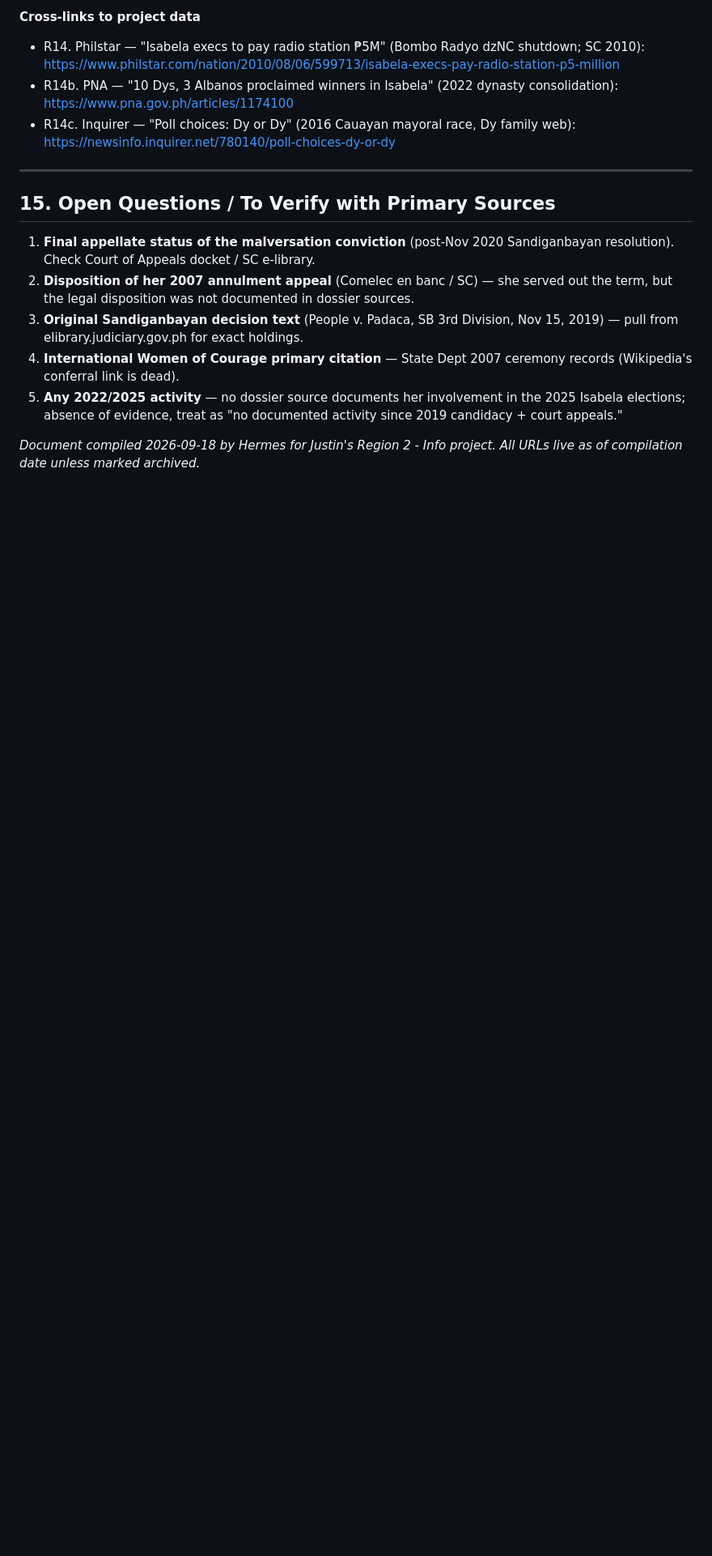
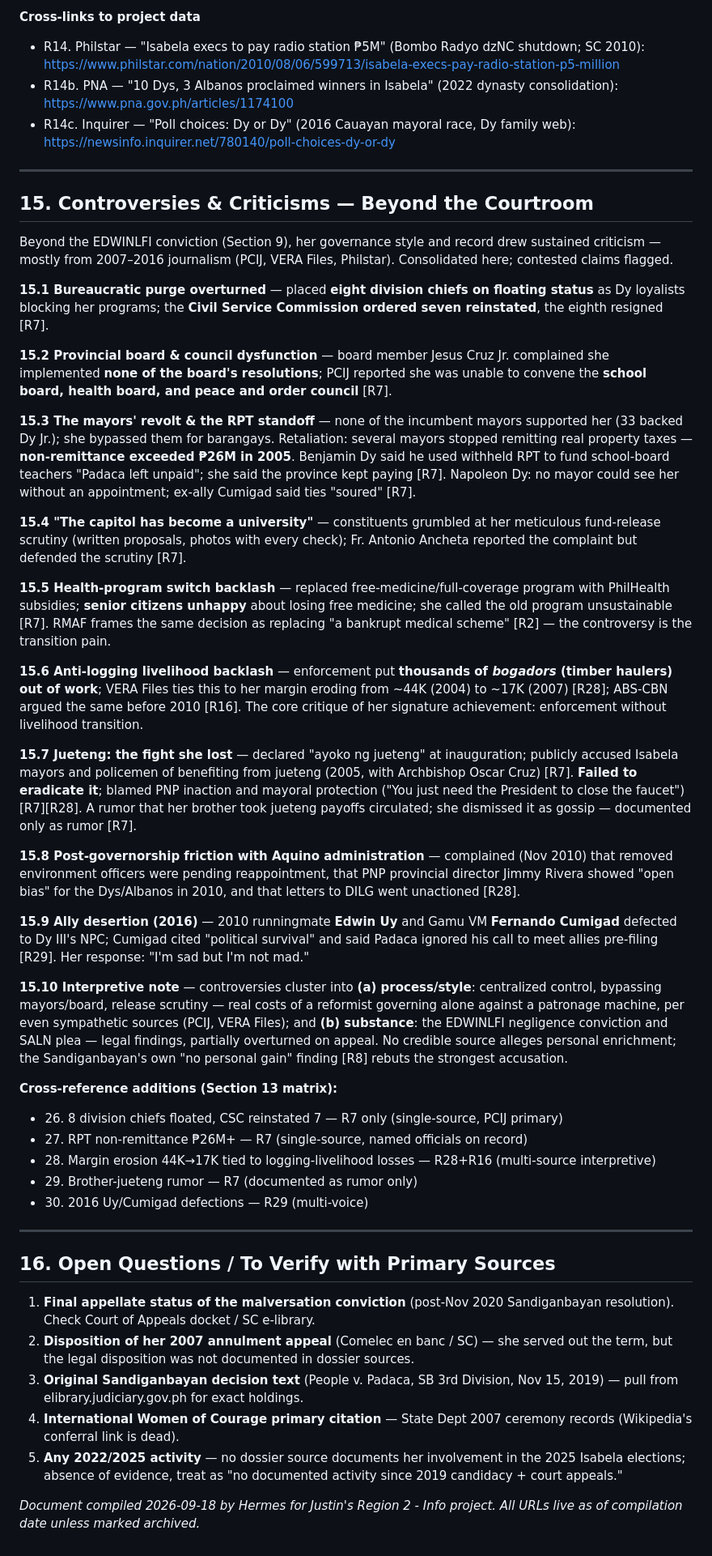
Before and after one commit to franzbuenaventura/region2-info, a Markdown page: research/grace-padaca.md, the part around the change. Shown at 81% size. GitHub-like rendering; blank space fills up the shorter version.

Commit message:
Padaca dossier: add Controversies & Criticisms section
- 10 subsections from PCIJ/VERA Files/Philstar reporting: CSC-reversed
  bureaucratic purge, mayors' RPT revolt (P26M+), health-switch backlash,
  anti-logging livelihood costs, jueteng failure + brother rumor,
  Aquino-admin friction, 2016 ally defections
- Interpretive note: process/style vs substance; no personal-enrichment claims
- 5 new cross-reference matrix rows (26-30) + 2 new refs (R28 VERA, R29 Philstar)

```diff
--- a/research/grace-padaca.md
+++ b/research/grace-padaca.md
@@ -243,7 +243,40 @@ The conviction rested on **negligence-based malversation** (allowing an NGO to h
 
 ---
 
-## 15. Open Questions / To Verify with Primary Sources
+## 15. Controversies & Criticisms — Beyond the Courtroom
+
+Beyond the EDWINLFI conviction (Section 9), her governance style and record drew sustained criticism — mostly from 2007–2016 journalism (PCIJ, VERA Files, Philstar). Consolidated here; contested claims flagged.
+
+**15.1 Bureaucratic purge overturned** — placed **eight division chiefs on floating status** as Dy loyalists blocking her programs; the **Civil Service Commission ordered seven reinstated**, the eighth resigned [R7].
+
+**15.2 Provincial board & council dysfunction** — board member Jesus Cruz Jr. complained she implemented **none of the board's resolutions**; PCIJ reported she was unable to convene the **school board, health board, and peace and order council** [R7].
+
+**15.3 The mayors' revolt & the RPT standoff** — none of the incumbent mayors supported her (33 backed Dy Jr.); she bypassed them for barangays. Retaliation: several mayors stopped remitting real property taxes — **non-remittance exceeded ₱26M in 2005**. Benjamin Dy said he used withheld RPT to fund school-board teachers "Padaca left unpaid"; she said the province kept paying [R7]. Napoleon Dy: no mayor could see her without an appointment; ex-ally Cumigad said ties "soured" [R7].
+
+**15.4 "The capitol has become a university"** — constituents grumbled at her meticulous fund-release scrutiny (written proposals, photos with every check); Fr. Antonio Ancheta reported the complaint but defended the scrutiny [R7].
+
+**15.5 Health-program switch backlash** — replaced free-medicine/full-coverage program with PhilHealth subsidies; **senior citizens unhappy** about losing free medicine; she called the old program unsustainable [R7]. RMAF frames the same decision as replacing "a bankrupt medical scheme" [R2] — the controversy is the transition pain.
+
+**15.6 Anti-logging livelihood backlash** — enforcement put **thousands of *bogadors* (timber haulers) out of work**; VERA Files ties this to her margin eroding from ~44K (2004) to ~17K (2007) [R28]; ABS-CBN argued the same before 2010 [R16]. The core critique of her signature achievement: enforcement without livelihood transition.
+
+**15.7 Jueteng: the fight she lost** — declared "ayoko ng jueteng" at inauguration; publicly accused Isabela mayors and policemen of benefiting from jueteng (2005, with Archbishop Oscar Cruz) [R7]. **Failed to eradicate it**; blamed PNP inaction and mayoral protection ("You just need the President to close the faucet") [R7][R28]. A rumor that her brother took jueteng payoffs circulated; she dismissed it as gossip — documented only as rumor [R7].
+
+**15.8 Post-governorship friction with Aquino administration** — complained (Nov 2010) that removed environment officers were pending reappointment, that PNP provincial director Jimmy Rivera showed "open bias" for the Dys/Albanos in 2010, and that letters to DILG went unactioned [R28].
+
+**15.9 Ally desertion (2016)** — 2010 runningmate **Edwin Uy** and Gamu VM **Fernando Cumigad** defected to Dy III's NPC; Cumigad cited "political survival" and said Padaca ignored his call to meet allies pre-filing [R29]. Her response: "I'm sad but I'm not mad."
+
+**15.10 Interpretive note** — controversies cluster into **(a) process/style**: centralized control, bypassing mayors/board, release scrutiny — real costs of a reformist governing alone against a patronage machine, per even sympathetic sources (PCIJ, VERA Files); and **(b) substance**: the EDWINLFI negligence conviction and SALN plea — legal findings, partially overturned on appeal. No credible source alleges personal enrichment; the Sandiganbayan's own "no personal gain" finding [R8] rebuts the strongest accusation.
+
+**Cross-reference additions (Section 13 matrix):**
+- 26. 8 division chiefs floated, CSC reinstated 7 — R7 only (single-source, PCIJ primary)
+- 27. RPT non-remittance ₱26M+ — R7 (single-source, named officials on record)
+- 28. Margin erosion 44K→17K tied to logging-livelihood losses — R28+R16 (multi-source interpretive)
+- 29. Brother-jueteng rumor — R7 (documented as rumor only)
+- 30. 2016 Uy/Cumigad defections — R29 (multi-voice)
+
+---
+
+## 16. Open Questions / To Verify with Primary Sources
 
 1. **Final appellate status of the malversation conviction** (post-Nov 2020 Sandiganbayan resolution). Check Court of Appeals docket / SC e-library.
 2. **Disposition of her 2007 annulment appeal** (Comelec en banc / SC) — she served out the term, but the legal disposition was not documented in dossier sources.
```
